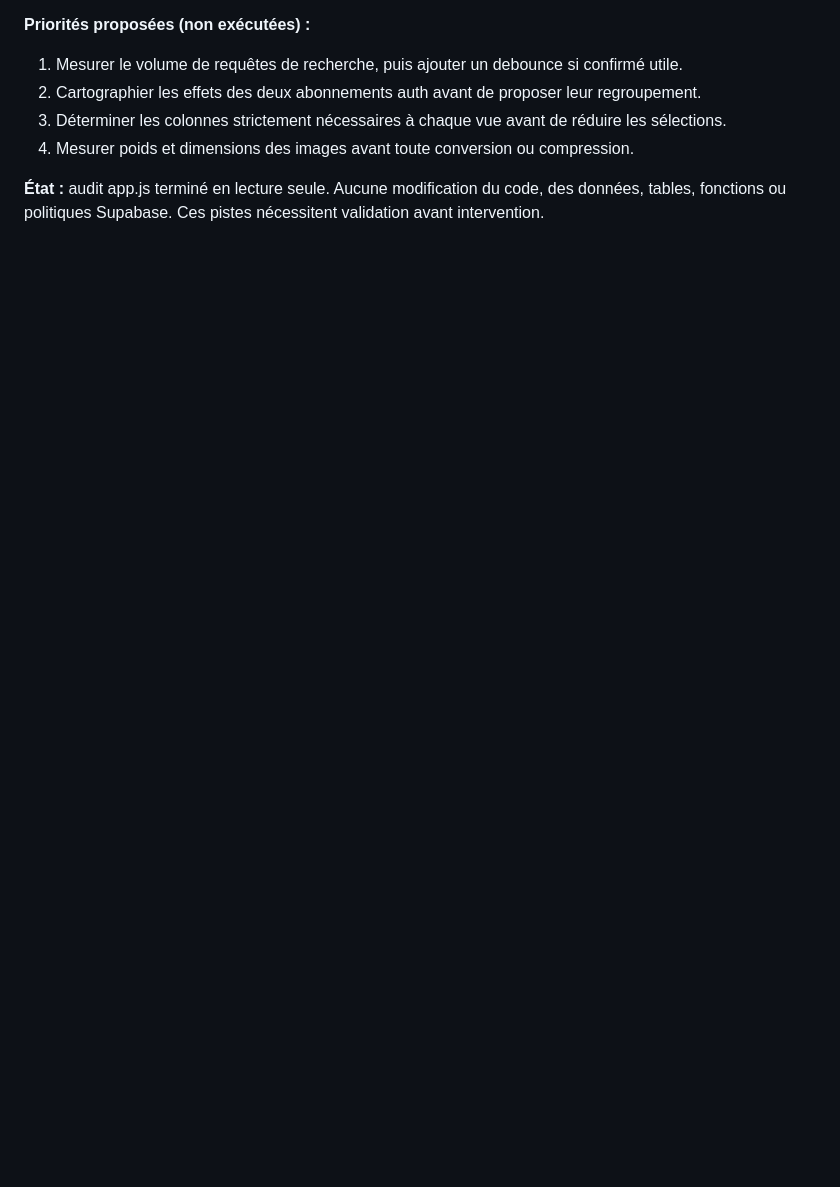
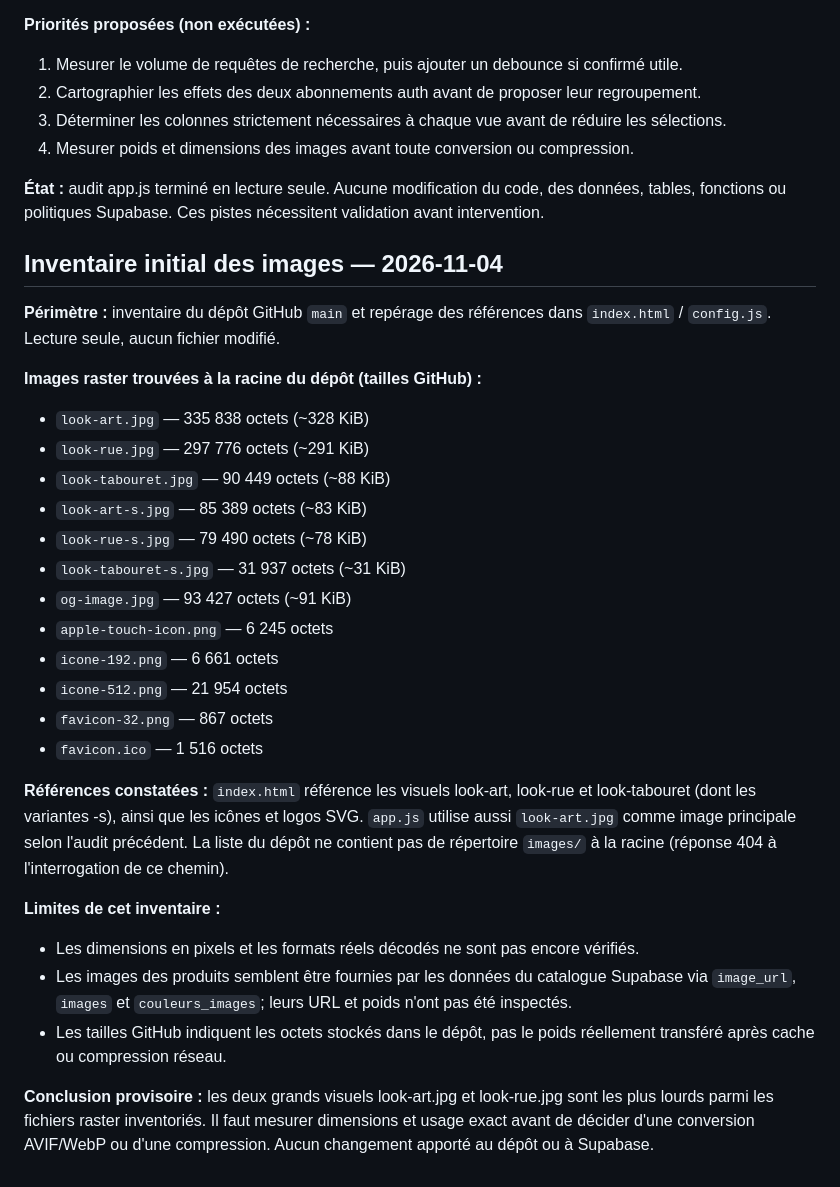
Before and after one commit to meak-lond/Menelki., a Markdown page: DOCUMENTATION/PASSATION_IA.md, the part around the change. GitHub-like rendering; blank space fills up the shorter version.

Commit message:
Documenter inventaire initial images MENELKI

```diff
--- a/DOCUMENTATION/PASSATION_IA.md
+++ b/DOCUMENTATION/PASSATION_IA.md
@@ -113,3 +113,31 @@ Ajoute une entrée en haut de cette section à chaque intervention significative
 4. Mesurer poids et dimensions des images avant toute conversion ou compression.
 
 **État :** audit app.js terminé en lecture seule. Aucune modification du code, des données, tables, fonctions ou politiques Supabase. Ces pistes nécessitent validation avant intervention.
+
+
+## Inventaire initial des images — 2026-11-04
+
+**Périmètre :** inventaire du dépôt GitHub `main` et repérage des références dans `index.html` / `config.js`. Lecture seule, aucun fichier modifié.
+
+**Images raster trouvées à la racine du dépôt (tailles GitHub) :**
+- `look-art.jpg` — 335 838 octets (~328 KiB)
+- `look-rue.jpg` — 297 776 octets (~291 KiB)
+- `look-tabouret.jpg` — 90 449 octets (~88 KiB)
+- `look-art-s.jpg` — 85 389 octets (~83 KiB)
+- `look-rue-s.jpg` — 79 490 octets (~78 KiB)
+- `look-tabouret-s.jpg` — 31 937 octets (~31 KiB)
+- `og-image.jpg` — 93 427 octets (~91 KiB)
+- `apple-touch-icon.png` — 6 245 octets
+- `icone-192.png` — 6 661 octets
+- `icone-512.png` — 21 954 octets
+- `favicon-32.png` — 867 octets
+- `favicon.ico` — 1 516 octets
+
+**Références constatées :** `index.html` référence les visuels look-art, look-rue et look-tabouret (dont les variantes -s), ainsi que les icônes et logos SVG. `app.js` utilise aussi `look-art.jpg` comme image principale selon l'audit précédent. La liste du dépôt ne contient pas de répertoire `images/` à la racine (réponse 404 à l'interrogation de ce chemin).
+
+**Limites de cet inventaire :**
+- Les dimensions en pixels et les formats réels décodés ne sont pas encore vérifiés.
+- Les images des produits semblent être fournies par les données du catalogue Supabase via `image_url`, `images` et `couleurs_images`; leurs URL et poids n'ont pas été inspectés.
+- Les tailles GitHub indiquent les octets stockés dans le dépôt, pas le poids réellement transféré après cache ou compression réseau.
+
+**Conclusion provisoire :** les deux grands visuels look-art.jpg et look-rue.jpg sont les plus lourds parmi les fichiers raster inventoriés. Il faut mesurer dimensions et usage exact avant de décider d'une conversion AVIF/WebP ou d'une compression. Aucun changement apporté au dépôt ou à Supabase.
```
